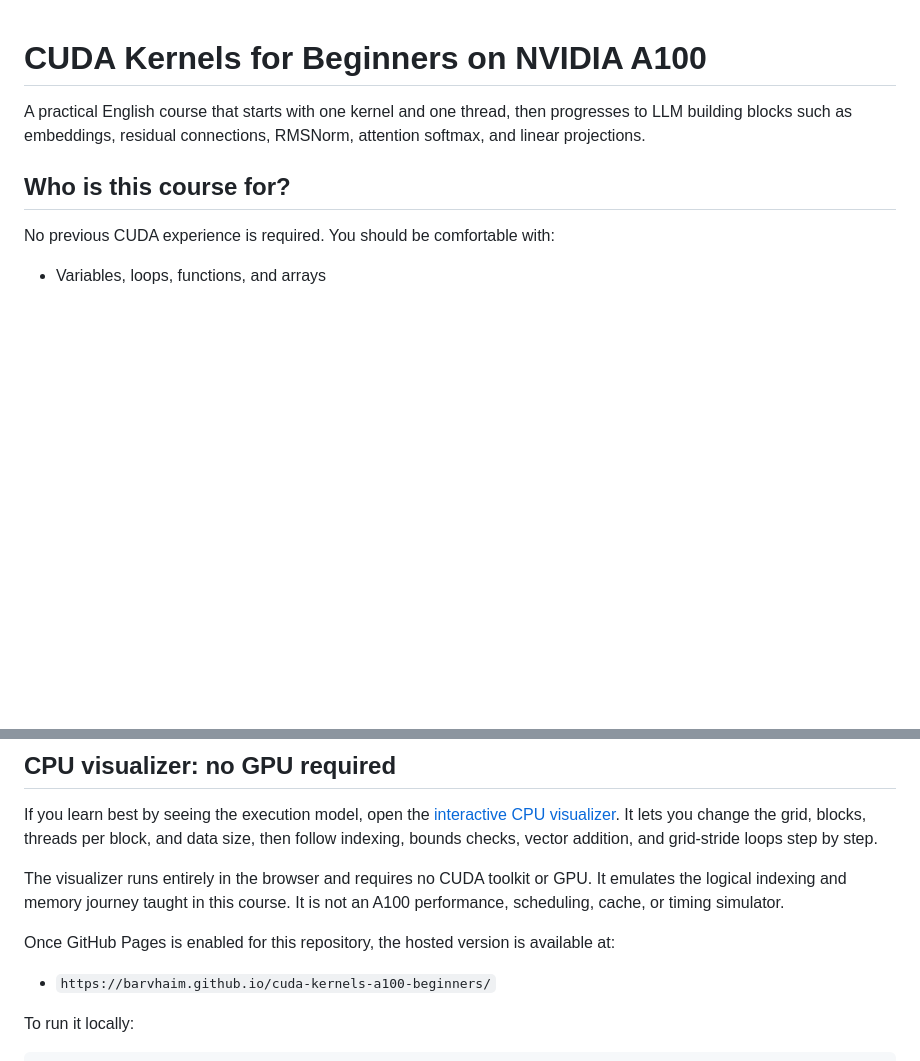
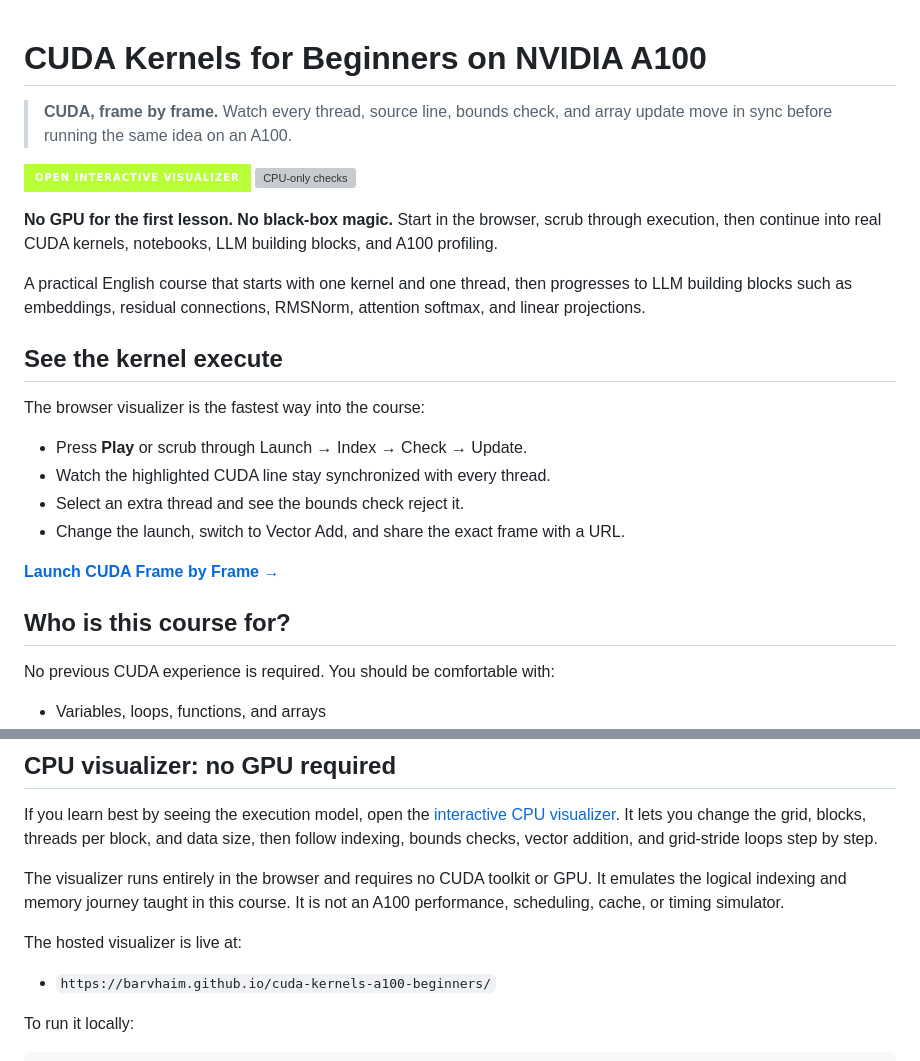
Before and after one commit to barvhaim/cuda-kernels-a100-beginners, a Markdown page: README.md, 2 parts joined by grey strips. GitHub-like rendering; badges without logos; blank space fills up the shorter version; grey boxes are pictures that could not be loaded.

Commit message:
docs: showcase frame-by-frame visualizer

```diff
--- a/README.md
+++ b/README.md
@@ -1,6 +1,24 @@
 # CUDA Kernels for Beginners on NVIDIA A100
 
+> **CUDA, frame by frame.** Watch every thread, source line, bounds check, and array update move in sync before running the same idea on an A100.
+
+[![Open the interactive visualizer](https://img.shields.io/badge/OPEN_INTERACTIVE_VISUALIZER-B8FF38?style=for-the-badge&logo=nvidia&logoColor=111111)](https://barvhaim.github.io/cuda-kernels-a100-beginners/)
+[![CPU-only checks](https://github.com/barvhaim/cuda-kernels-a100-beginners/actions/workflows/checks.yml/badge.svg)](https://github.com/barvhaim/cuda-kernels-a100-beginners/actions/workflows/checks.yml)
+
+**No GPU for the first lesson. No black-box magic.** Start in the browser, scrub through execution, then continue into real CUDA kernels, notebooks, LLM building blocks, and A100 profiling.
+
 A practical English course that starts with one kernel and one thread, then progresses to LLM building blocks such as embeddings, residual connections, RMSNorm, attention softmax, and linear projections.
+
+## See the kernel execute
+
+The browser visualizer is the fastest way into the course:
+
+- Press **Play** or scrub through Launch → Index → Check → Update.
+- Watch the highlighted CUDA line stay synchronized with every thread.
+- Select an extra thread and see the bounds check reject it.
+- Change the launch, switch to Vector Add, and share the exact frame with a URL.
+
+**[Launch CUDA Frame by Frame →](https://barvhaim.github.io/cuda-kernels-a100-beginners/)**
 
 ## Who is this course for?
 
@@ -48,7 +66,7 @@ If you learn best by seeing the execution model, open the [interactive CPU visua
 
 The visualizer runs entirely in the browser and requires no CUDA toolkit or GPU. It emulates the logical indexing and memory journey taught in this course. It is not an A100 performance, scheduling, cache, or timing simulator.
 
-Once GitHub Pages is enabled for this repository, the hosted version is available at:
+The hosted visualizer is live at:
 
 - `https://barvhaim.github.io/cuda-kernels-a100-beginners/`
 
```
